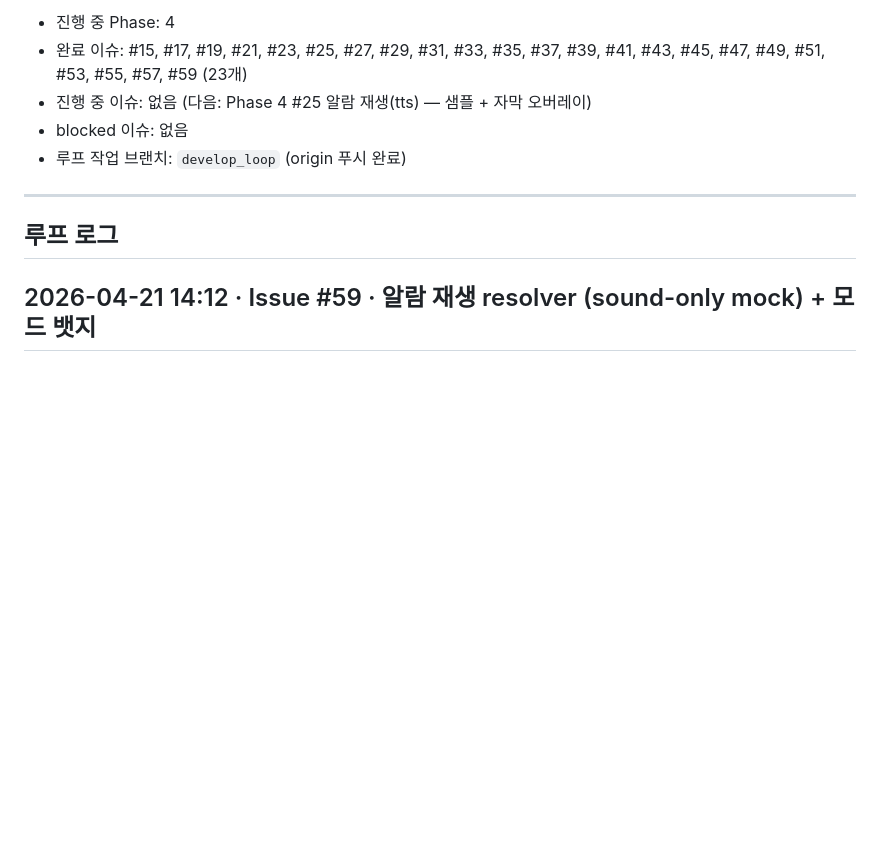
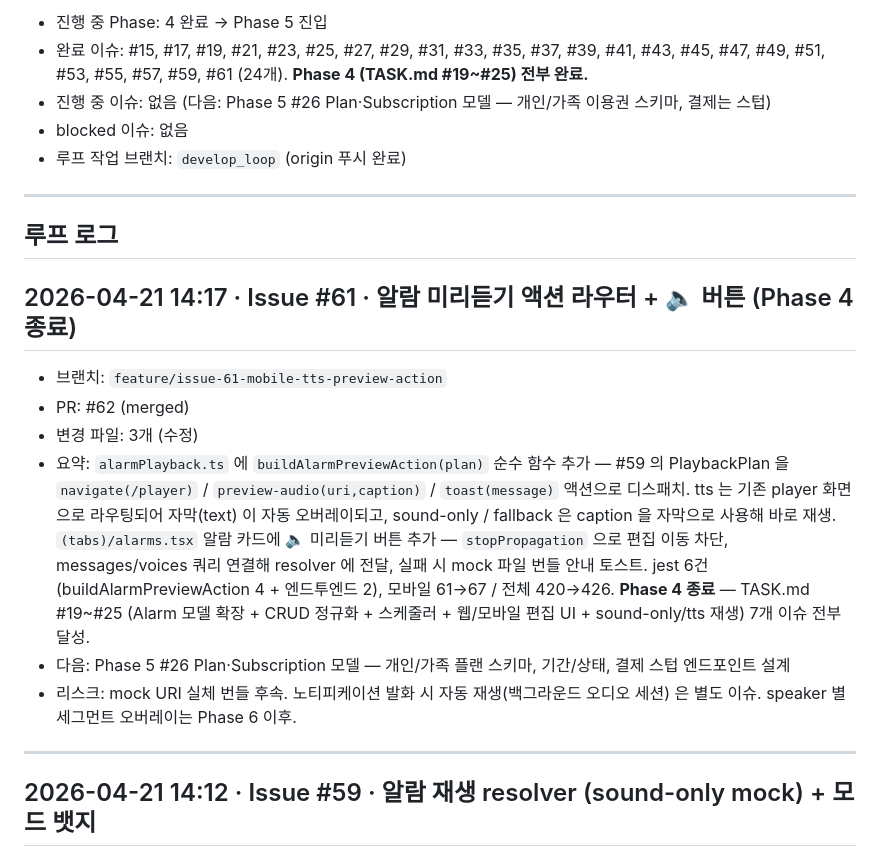
Before and after one commit to perso-devrel/voice_alarm, a Markdown page: PROGRESS.md, the part around one of its changes. Drawn GitHub-style; blank space fills up the shorter version.

Commit message:
docs(docs): PROGRESS.md 업데이트 — #61 완료 및 Phase 4 종료 기록

```diff
--- a/PROGRESS.md
+++ b/PROGRESS.md
@@ -2,13 +2,23 @@
 
-- 진행 중 Phase: 4
-- 완료 이슈: #15, #17, #19, #21, #23, #25, #27, #29, #31, #33, #35, #37, #39, #41, #43, #45, #47, #49, #51, #53, #55, #57, #59 (23개)
-- 진행 중 이슈: 없음 (다음: Phase 4 #25 알람 재생(tts) — 샘플 + 자막 오버레이)
+- 진행 중 Phase: 4 완료 → Phase 5 진입
+- 완료 이슈: #15, #17, #19, #21, #23, #25, #27, #29, #31, #33, #35, #37, #39, #41, #43, #45, #47, #49, #51, #53, #55, #57, #59, #61 (24개). **Phase 4 (TASK.md #19~#25) 전부 완료.**
+- 진행 중 이슈: 없음 (다음: Phase 5 #26 Plan·Subscription 모델 — 개인/가족 이용권 스키마, 결제는 스텁)
 - blocked 이슈: 없음
 - 루프 작업 브랜치: `develop_loop` (origin 푸시 완료)
 
 ---
 
 ## 루프 로그
+
+## 2026-04-21 14:17 · Issue #61 · 알람 미리듣기 액션 라우터 + 🔈 버튼 (Phase 4 종료)
+- 브랜치: `feature/issue-61-mobile-tts-preview-action`
+- PR: #62 (merged)
+- 변경 파일: 3개 (수정)
+- 요약: `alarmPlayback.ts` 에 `buildAlarmPreviewAction(plan)` 순수 함수 추가 — #59 의 PlaybackPlan 을 `navigate(/player)` / `preview-audio(uri,caption)` / `toast(message)` 액션으로 디스패치. tts 는 기존 player 화면으로 라우팅되어 자막(text) 이 자동 오버레이되고, sound-only / fallback 은 caption 을 자막으로 사용해 바로 재생. `(tabs)/alarms.tsx` 알람 카드에 🔈 미리듣기 버튼 추가 — `stopPropagation` 으로 편집 이동 차단, messages/voices 쿼리 연결해 resolver 에 전달, 실패 시 mock 파일 번들 안내 토스트. jest 6건 (buildAlarmPreviewAction 4 + 엔드투엔드 2), 모바일 61→67 / 전체 420→426. **Phase 4 종료** — TASK.md #19~#25 (Alarm 모델 확장 + CRUD 정규화 + 스케줄러 + 웹/모바일 편집 UI + sound-only/tts 재생) 7개 이슈 전부 달성.
+- 다음: Phase 5 #26 Plan·Subscription 모델 — 개인/가족 플랜 스키마, 기간/상태, 결제 스텁 엔드포인트 설계
+- 리스크: mock URI 실체 번들 후속. 노티피케이션 발화 시 자동 재생(백그라운드 오디오 세션) 은 별도 이슈. speaker 별 세그먼트 오버레이는 Phase 6 이후.
+
+---
 
 ## 2026-04-21 14:12 · Issue #59 · 알람 재생 resolver (sound-only mock) + 모드 뱃지
 - 브랜치: `feature/issue-59-mobile-alarm-playback-resolver`
```
Also changed, not shown: other parts of PROGRESS.md (+1 -1 lines).
